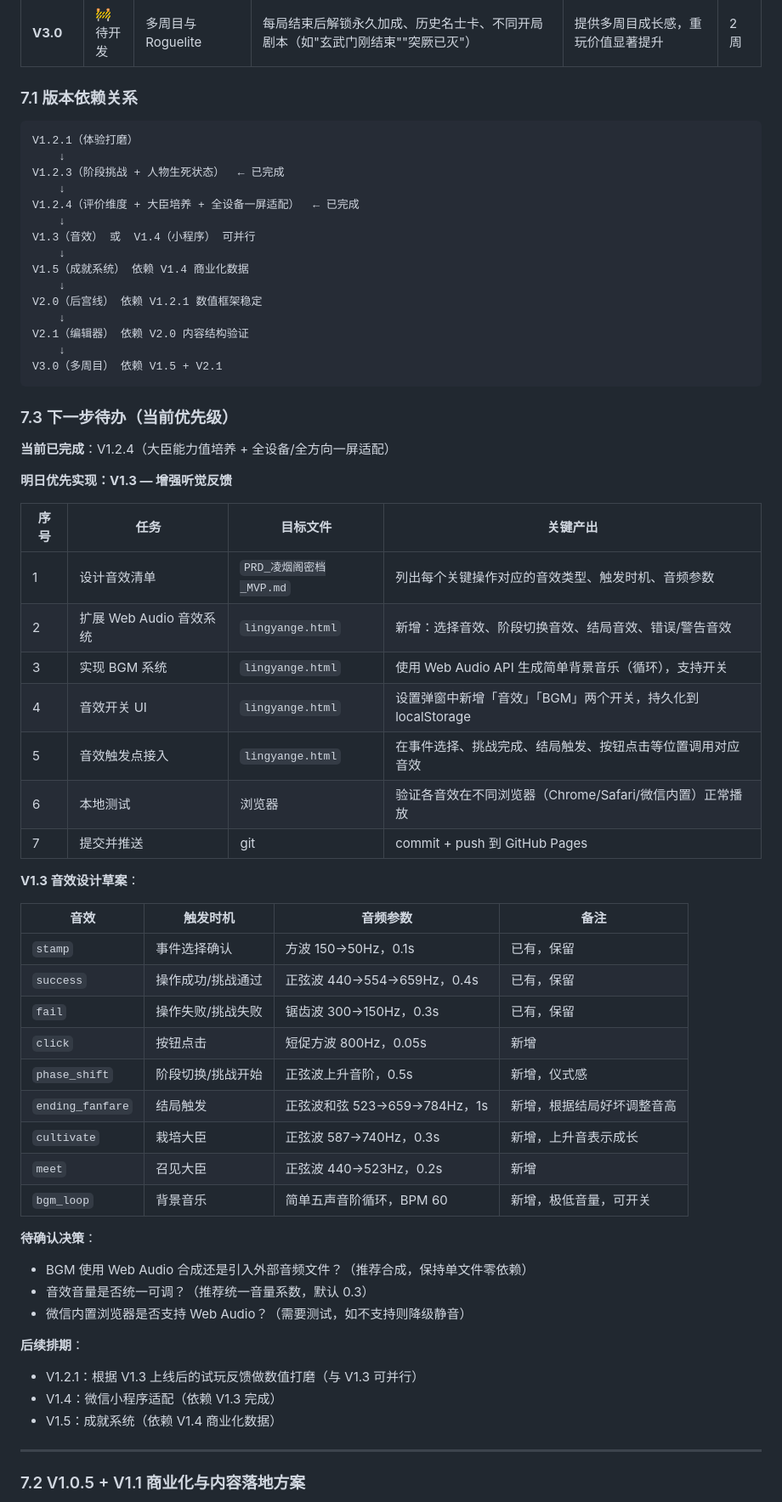
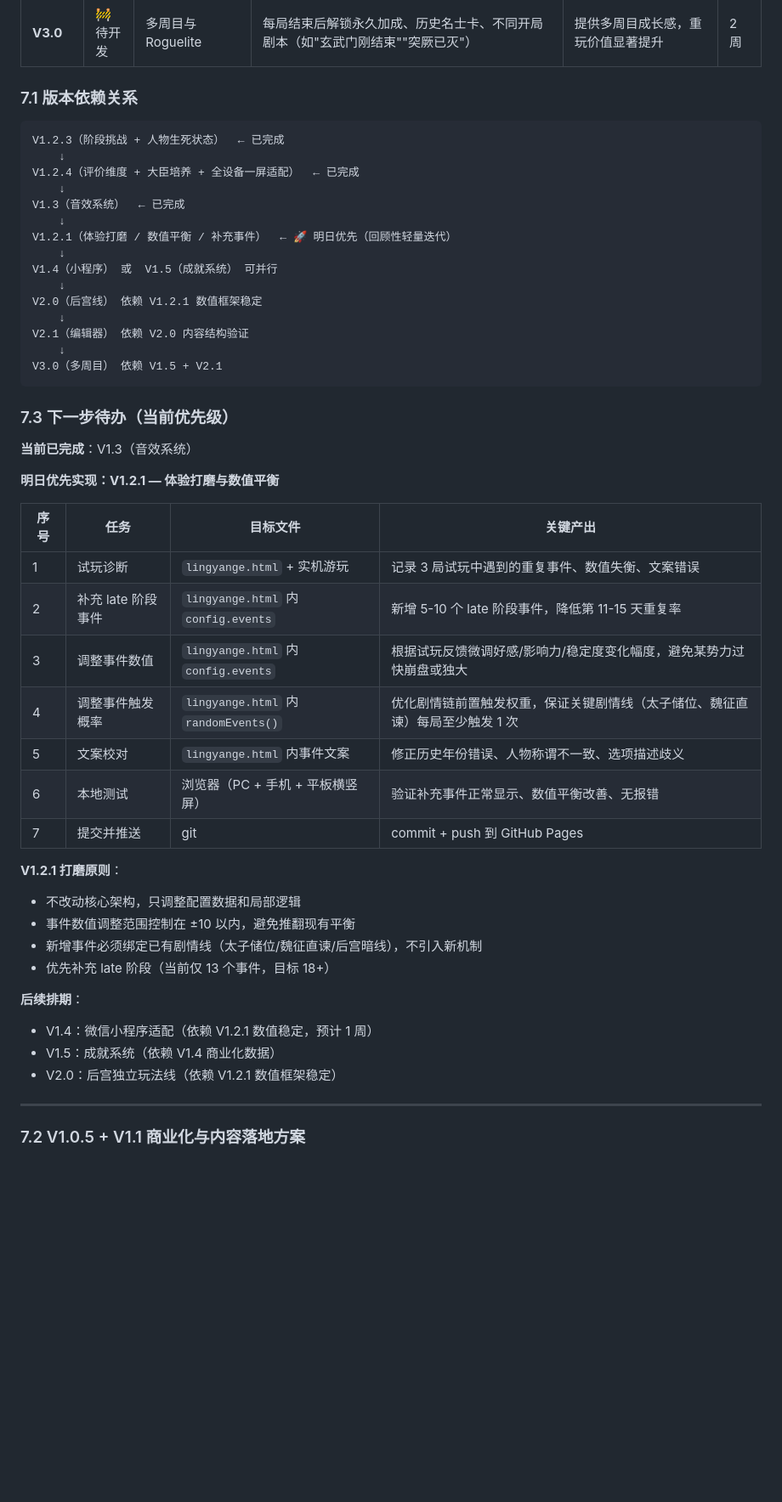
Before and after one commit to chengqi707/zhenguanDynasty, a Markdown page: PRD_凌烟阁密档_MVP.md, the part around one of its changes. Shown at 85% size. Rendered like a GitHub page; blank space fills up the shorter version.

Commit message:
docs: update roadmap - mark V1.3 audio complete, plan V1.2.1 polish as next priority

````diff
--- a/PRD_凌烟阁密档_MVP.md
+++ b/PRD_凌烟阁密档_MVP.md
@@ -520,15 +520,15 @@ V1.0.5 与 V1.1 已合并完成，V1.2 已实现阶段叙事、历史档案与
 ### 7.1 版本依赖关系
 
 ```
-V1.2.1（体验打磨）
-    ↓
 V1.2.3（阶段挑战 + 人物生死状态）  ← 已完成
     ↓
 V1.2.4（评价维度 + 大臣培养 + 全设备一屏适配）  ← 已完成
     ↓
-V1.3（音效） 或  V1.4（小程序） 可并行
+V1.3（音效系统）  ← 已完成
     ↓
-V1.5（成就系统） 依赖 V1.4 商业化数据
+V1.2.1（体验打磨 / 数值平衡 / 补充事件）  ← 🚀 明日优先（回顾性轻量迭代）
+    ↓
+V1.4（小程序） 或  V1.5（成就系统） 可并行
     ↓
 V2.0（后宫线） 依赖 V1.2.1 数值框架稳定
     ↓
@@ -539,43 +539,30 @@ V3.0（多周目） 依赖 V1.5 + V2.1
 
 ### 7.3 下一步待办（当前优先级）
 
-**当前已完成**：V1.2.4（大臣能力值培养 + 全设备/全方向一屏适配）
+**当前已完成**：V1.3（音效系统）
 
-**明日优先实现：V1.3 — 增强听觉反馈**
+**明日优先实现：V1.2.1 — 体验打磨与数值平衡**
 
 | 序号 | 任务 | 目标文件 | 关键产出 |
 |------|------|---------|----------|
-| 1 | 设计音效清单 | `PRD_凌烟阁密档_MVP.md` | 列出每个关键操作对应的音效类型、触发时机、音频参数 |
-| 2 | 扩展 Web Audio 音效系统 | `lingyange.html` | 新增：选择音效、阶段切换音效、结局音效、错误/警告音效 |
-| 3 | 实现 BGM 系统 | `lingyange.html` | 使用 Web Audio API 生成简单背景音乐（循环），支持开关 |
-| 4 | 音效开关 UI | `lingyange.html` | 设置弹窗中新增「音效」「BGM」两个开关，持久化到 localStorage |
-| 5 | 音效触发点接入 | `lingyange.html` | 在事件选择、挑战完成、结局触发、按钮点击等位置调用对应音效 |
-| 6 | 本地测试 | 浏览器 | 验证各音效在不同浏览器（Chrome/Safari/微信内置）正常播放 |
+| 1 | 试玩诊断 | `lingyange.html` + 实机游玩 | 记录 3 局试玩中遇到的重复事件、数值失衡、文案错误 |
+| 2 | 补充 late 阶段事件 | `lingyange.html` 内 `config.events` | 新增 5-10 个 late 阶段事件，降低第 11-15 天重复率 |
+| 3 | 调整事件数值 | `lingyange.html` 内 `config.events` | 根据试玩反馈微调好感/影响力/稳定度变化幅度，避免某势力过快崩盘或独大 |
+| 4 | 调整事件触发概率 | `lingyange.html` 内 `randomEvents()` | 优化剧情链前置触发权重，保证关键剧情线（太子储位、魏征直谏）每局至少触发 1 次 |
+| 5 | 文案校对 | `lingyange.html` 内事件文案 | 修正历史年份错误、人物称谓不一致、选项描述歧义 |
+| 6 | 本地测试 | 浏览器（PC + 手机 + 平板横竖屏） | 验证补充事件正常显示、数值平衡改善、无报错 |
 | 7 | 提交并推送 | git | commit + push 到 GitHub Pages |
 
-**V1.3 音效设计草案**：
-
-| 音效 | 触发时机 | 音频参数 | 备注 |
-|------|---------|---------|------|
-| `stamp` | 事件选择确认 | 方波 150→50Hz，0.1s | 已有，保留 |
-| `success` | 操作成功/挑战通过 | 正弦波 440→554→659Hz，0.4s | 已有，保留 |
-| `fail` | 操作失败/挑战失败 | 锯齿波 300→150Hz，0.3s | 已有，保留 |
-| `click` | 按钮点击 | 短促方波 800Hz，0.05s | 新增 |
-| `phase_shift` | 阶段切换/挑战开始 | 正弦波上升音阶，0.5s | 新增，仪式感 |
-| `ending_fanfare` | 结局触发 | 正弦波和弦 523→659→784Hz，1s | 新增，根据结局好坏调整音高 |
-| `cultivate` | 栽培大臣 | 正弦波 587→740Hz，0.3s | 新增，上升音表示成长 |
-| `meet` | 召见大臣 | 正弦波 440→523Hz，0.2s | 新增 |
-| `bgm_loop` | 背景音乐 | 简单五声音阶循环，BPM 60 | 新增，极低音量，可开关 |
-
-**待确认决策**：
-- BGM 使用 Web Audio 合成还是引入外部音频文件？（推荐合成，保持单文件零依赖）
-- 音效音量是否统一可调？（推荐统一音量系数，默认 0.3）
-- 微信内置浏览器是否支持 Web Audio？（需要测试，如不支持则降级静音）
+**V1.2.1 打磨原则**：
+- 不改动核心架构，只调整配置数据和局部逻辑
+- 事件数值调整范围控制在 ±10 以内，避免推翻现有平衡
+- 新增事件必须绑定已有剧情线（太子储位/魏征直谏/后宫暗线），不引入新机制
+- 优先补充 late 阶段（当前仅 13 个事件，目标 18+）
 
 **后续排期**：
-- V1.2.1：根据 V1.3 上线后的试玩反馈做数值打磨（与 V1.3 可并行）
-- V1.4：微信小程序适配（依赖 V1.3 完成）
+- V1.4：微信小程序适配（依赖 V1.2.1 数值稳定，预计 1 周）
 - V1.5：成就系统（依赖 V1.4 商业化数据）
+- V2.0：后宫独立玩法线（依赖 V1.2.1 数值框架稳定）
 
 ---
 
````
Also changed, not shown: other parts of PRD_凌烟阁密档_MVP.md (+4 -3 lines).
